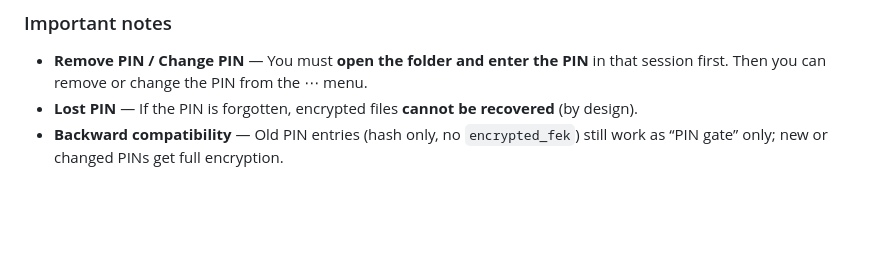
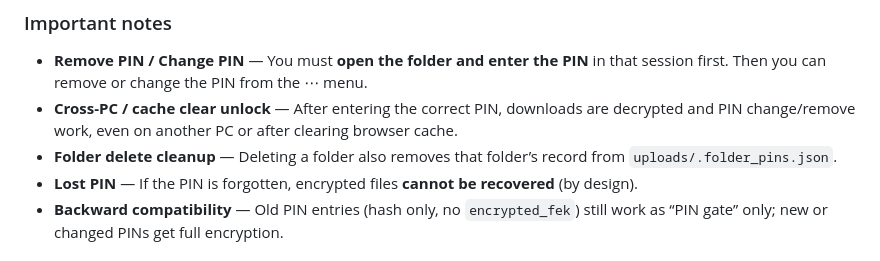
Before and after one commit to inerttila/File-Transfer-Server, a Markdown page: README.md, the part around the change. GitHub-like rendering; blank space fills up the shorter version.

Commit message:
Update README with important notes on PIN management
Added details about cross-PC unlock and folder delete cleanup.

```diff
--- a/README.md
+++ b/README.md
@@ -55,6 +55,8 @@ So: **data on disk is encrypted**; only someone who knows the PIN can decrypt. C
 ### Important notes
 
 - **Remove PIN / Change PIN** — You must **open the folder and enter the PIN** in that session first. Then you can remove or change the PIN from the ⋯ menu.
+- **Cross-PC / cache clear unlock** — After entering the correct PIN, downloads are decrypted and PIN change/remove work, even on another PC or after clearing browser cache.
+- **Folder delete cleanup** — Deleting a folder also removes that folder’s record from `uploads/.folder_pins.json`.
 - **Lost PIN** — If the PIN is forgotten, encrypted files **cannot be recovered** (by design).
 - **Backward compatibility** — Old PIN entries (hash only, no `encrypted_fek`) still work as “PIN gate” only; new or changed PINs get full encryption.
 
```
